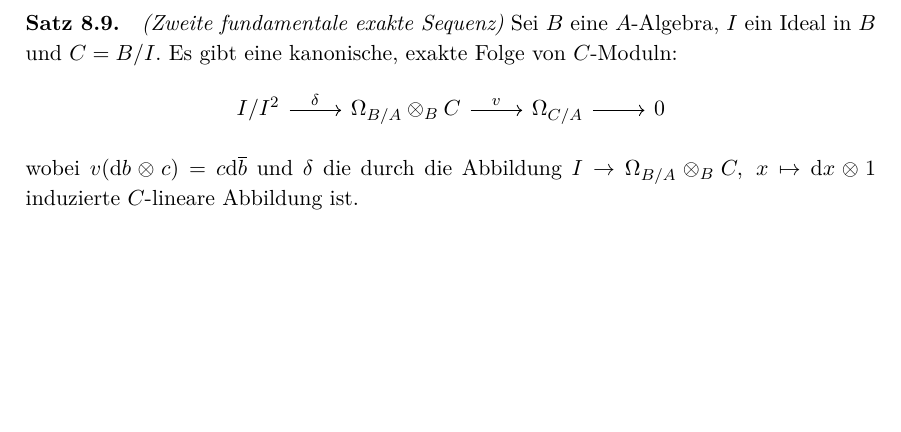
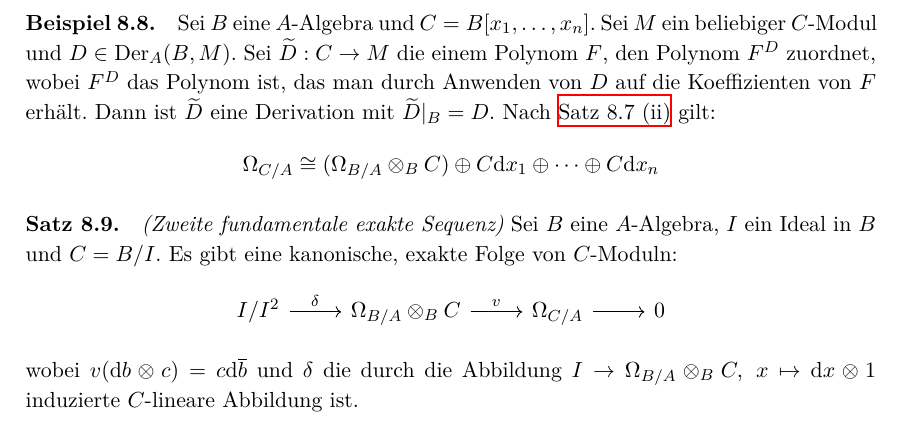
Before and after one commit to yishn/Uni, a LaTeX book (Algebraische Geometrie/AlgebraischeGeometrie.tex): part of page 90 of 93, cut at the place of the change, the shorter picture padded with empty space. Compiled offline with XeLaTeX.

Commit message:
Beispiel 8.8

```diff
--- a/Algebraische Geometrie/AlgebraischeGeometrie.tex
+++ b/Algebraische Geometrie/AlgebraischeGeometrie.tex
@@ -2242,6 +2242,9 @@ Da $\operatorname{Hom}_C(\Omega_{B/A}\otimes_B C,M)\cong\operatorname{Hom}_B(\Om
 \[0\to\operatorname{Der}_B(C,M)\to\operatorname{Der}_A(C,M)\to\operatorname{Der}_A(B,M)\dashrightarrow 0 \]
 Die vorletzte Abbildung ist gegeben durch $(\delta:C\to M)\mapsto (\delta\circ\psi: B\to M)$. Ohne die $0$ rechts ist diese Folge per Definition exakt. Mit der $0$ rechts ist die Folge genau dann exakt, wenn die Forderung in (ii) gilt.\qed
 
+\paragraph{Beispiel 8.8.}\label{8.8} Sei $B$ eine $A$"~Algebra und $C=B[x_1,\ldots,x_n]$. Sei $M$ ein beliebiger $C$"~Modul und $D\in\operatorname{Der}_A(B,M)$. Sei $\widetilde{D}:C\to M$ die einem Polynom $F$, den Polynom $F^D$ zuordnet, wobei $F^D$ das Polynom ist, das man durch Anwenden von $D$ auf die Koeffizienten von $F$ erhält. Dann ist $\widetilde{D}$ eine Derivation mit $\widetilde{D}|_B=D$. Nach \hyperref[8.7]{Satz 8.7 (ii)} gilt:
+\[\Omega_{C/A}\cong (\Omega_{B/A}\otimes_BC)\oplus C\mathrm{d}x_1\oplus\cdots\oplus C\mathrm{d}x_n \]
+
 \paragraph{Satz 8.9.}\label{8.9}\textit{(Zweite fundamentale exakte Sequenz)}\index{Fundamentale exakte Sequenz} Sei $B$ eine $A$"~Algebra, $I$ ein Ideal in $B$ und $C=B/I$. Es gibt eine kanonische, exakte Folge von $C$"~Moduln:
 \[\begin{tikzcd}
 I/I^2\rar["\delta"] & \Omega_{B/A}\otimes_BC\rar["v"] & \Omega_{C/A}\rar & 0
```
